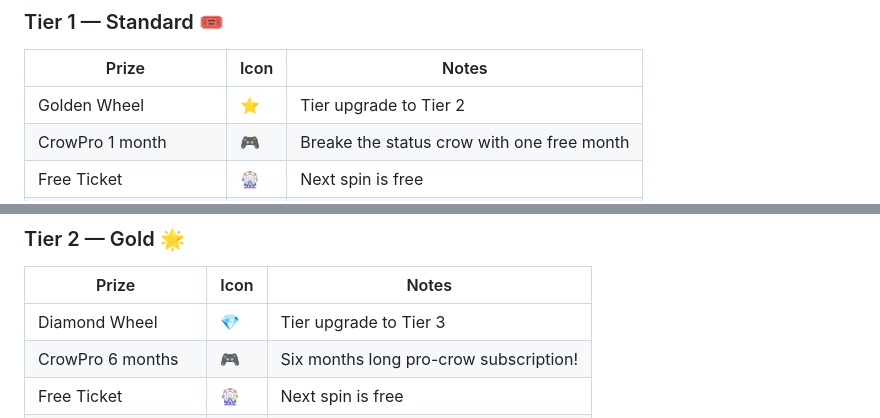
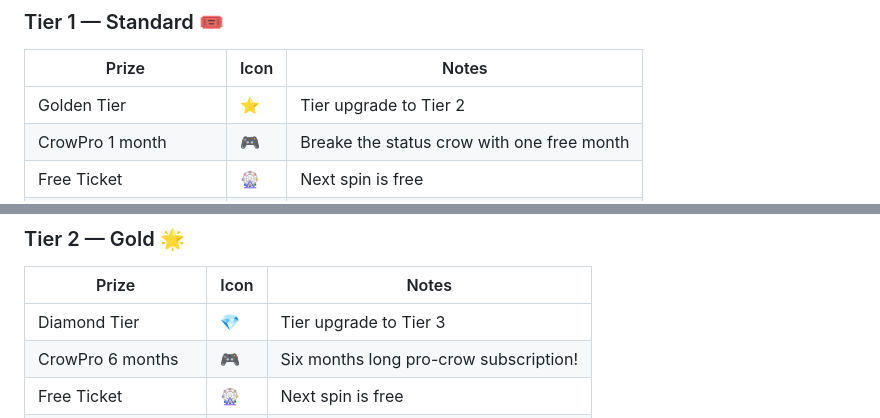
Before and after one commit to gm-doc/Infinite-Luck-Casino-Codejam26, a Markdown page: README.md, 2 parts joined by grey strips. Drawn GitHub-style.

Commit message:
Rename Tier Upgrade Prizes

```diff
--- a/README.md
+++ b/README.md
@@ -131,7 +131,7 @@ All three game modes (wheel, slots, scratch cards) share the same prize pool div
 
 | Prize | Icon | Notes |
 |-------|------|-------|
-| Golden Wheel | ⭐ | Tier upgrade to Tier 2 |
+| Golden Tier | ⭐ | Tier upgrade to Tier 2 |
 | CrowPro 1 month | 🎮 | Breake the status crow with one free month |
 | Free Ticket | 🎡 | Next spin is free |
 | $100 Casino Credits | 💵 | |
@@ -149,7 +149,7 @@ All three game modes (wheel, slots, scratch cards) share the same prize pool div
 
 | Prize | Icon | Notes |
 |-------|------|-------|
-| Diamond Wheel | 💎 | Tier upgrade to Tier 3 |
+| Diamond Tier | 💎 | Tier upgrade to Tier 3 |
 | CrowPro 6 months | 🎮 | Six months long pro-crow subscription! |
 | Free Ticket | 🎡 | Next spin is free |
 | **Dog** | 🐕 | Triggers dog minigame |
```
